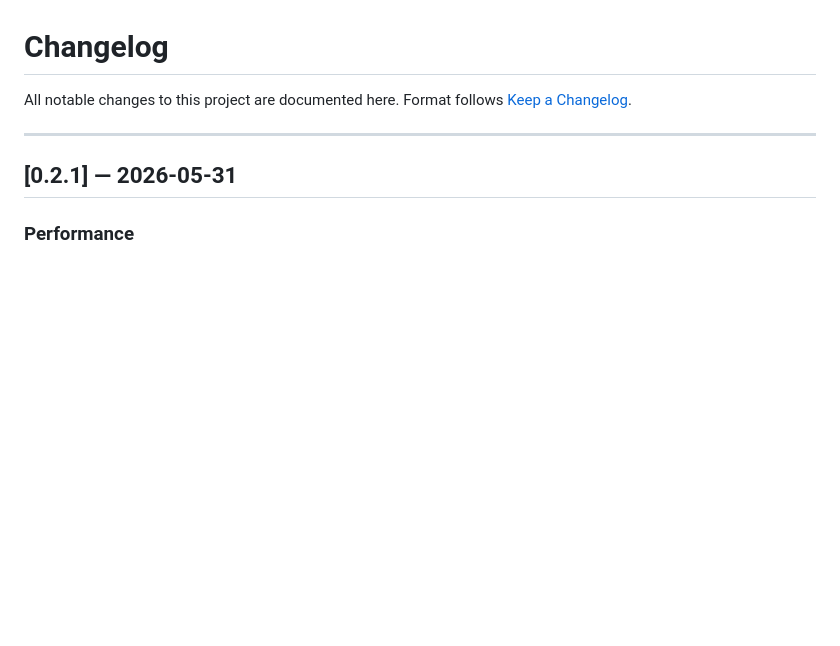
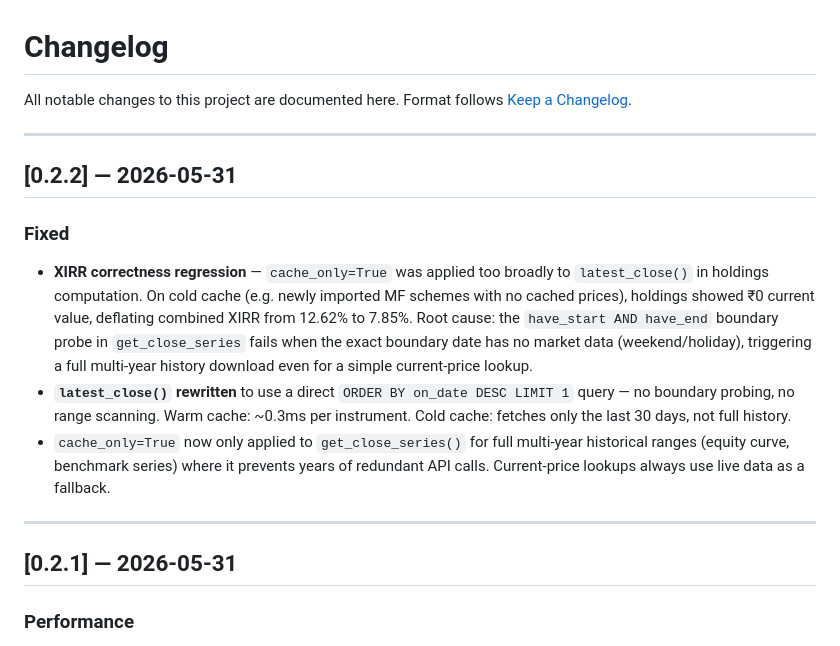
Before and after one commit to Kshitij-Darwhekar/portfolio-tracker, a Markdown page: CHANGELOG.md, the part around the change. Drawn GitHub-style; blank space fills up the shorter version.

Commit message:
Add v0.2.2 entry to CHANGELOG.md
Co-Authored-By: Claude Sonnet 4.6 (1M context) <noreply@anthropic.com>

```diff
--- a/CHANGELOG.md
+++ b/CHANGELOG.md
@@ -2,6 +2,15 @@
 
 All notable changes to this project are documented here.
 Format follows [Keep a Changelog](https://keepachangelog.com/en/1.0.0/).
+
+---
+
+## [0.2.2] — 2026-05-31
+
+### Fixed
+- **XIRR correctness regression** — `cache_only=True` was applied too broadly to `latest_close()` in holdings computation. On cold cache (e.g. newly imported MF schemes with no cached prices), holdings showed ₹0 current value, deflating combined XIRR from 12.62% to 7.85%. Root cause: the `have_start AND have_end` boundary probe in `get_close_series` fails when the exact boundary date has no market data (weekend/holiday), triggering a full multi-year history download even for a simple current-price lookup.
+- **`latest_close()` rewritten** to use a direct `ORDER BY on_date DESC LIMIT 1` query — no boundary probing, no range scanning. Warm cache: ~0.3ms per instrument. Cold cache: fetches only the last 30 days, not full history.
+- `cache_only=True` now only applied to `get_close_series()` for full multi-year historical ranges (equity curve, benchmark series) where it prevents years of redundant API calls. Current-price lookups always use live data as a fallback.
 
 ---
 
```
